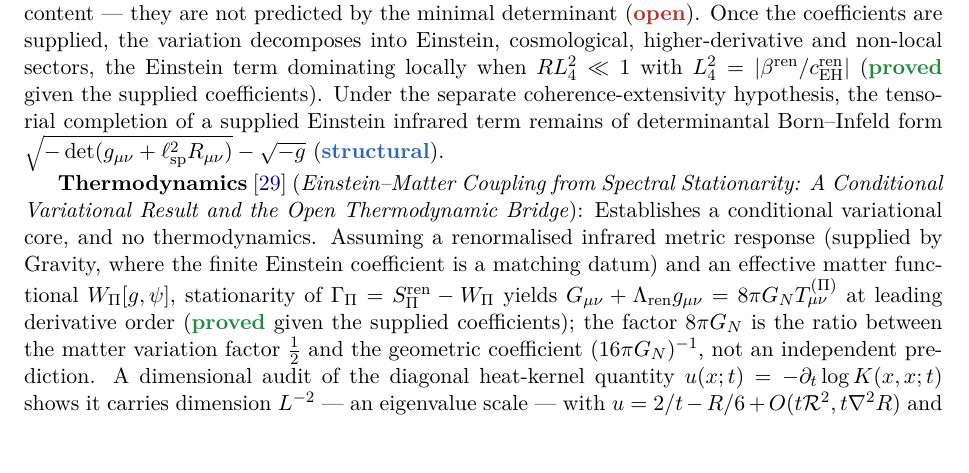
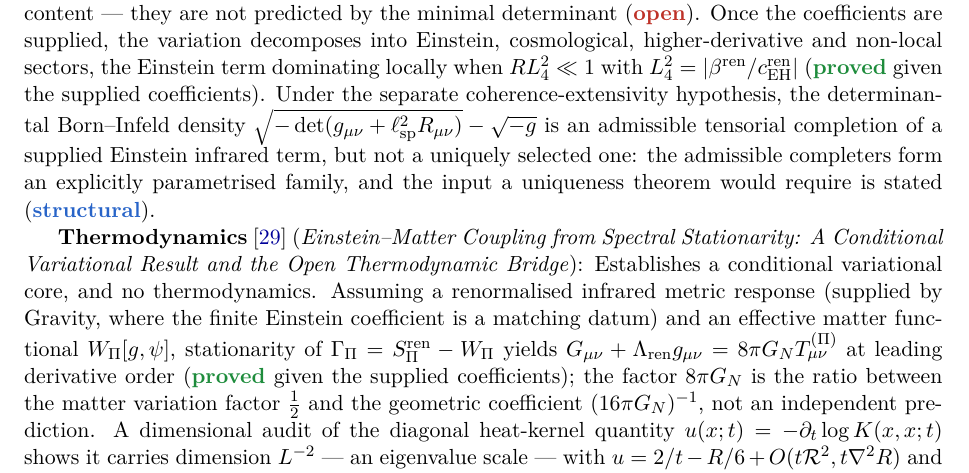
Before and after one commit to Cosmochrony/program, a LaTeX paper (tex/program.tex): part of page 20 of 54, cut so that both start at the same text. Compiled offline with pdfLaTeX.

Commit message:
State the Gravity entry's completion as admissible within a family

```diff
--- a/tex/program.tex
+++ b/tex/program.tex
@@ -1343,8 +1343,11 @@ A Structural Roadmap and Paper Inventory}
     the variation decomposes into Einstein, cosmological, higher-derivative and non-local sectors, the Einstein
     term dominating locally when $R L_4^2 \ll 1$ with $L_4^2 = |\beta^{\mathrm{ren}}/c_{\mathrm{EH}}^{\mathrm{ren}}|$
     (\sproved{} given the supplied coefficients). Under the separate coherence-extensivity hypothesis, the
-    tensorial completion of a supplied Einstein infrared term remains of determinantal Born--Infeld form
-    $\sqrt{-\det(g_{\mu\nu}+\ell_{\mathrm{sp}}^2 R_{\mu\nu})}-\sqrt{-g}$ (\sstruct).
+    determinantal Born--Infeld density
+    $\sqrt{-\det(g_{\mu\nu}+\ell_{\mathrm{sp}}^2 R_{\mu\nu})}-\sqrt{-g}$ is an admissible tensorial
+    completion of a supplied Einstein infrared term, but not a uniquely selected one: the admissible
+    completers form an explicitly parametrised family, and the input a uniqueness theorem would require
+    is stated (\sstruct).
 
     \textbf{Thermodynamics}~\cite{Beau2026Thermodynamics} (\emph{Einstein--Matter Coupling from
     Spectral Stationarity: A Conditional Variational Result and the Open Thermodynamic Bridge}):
```
